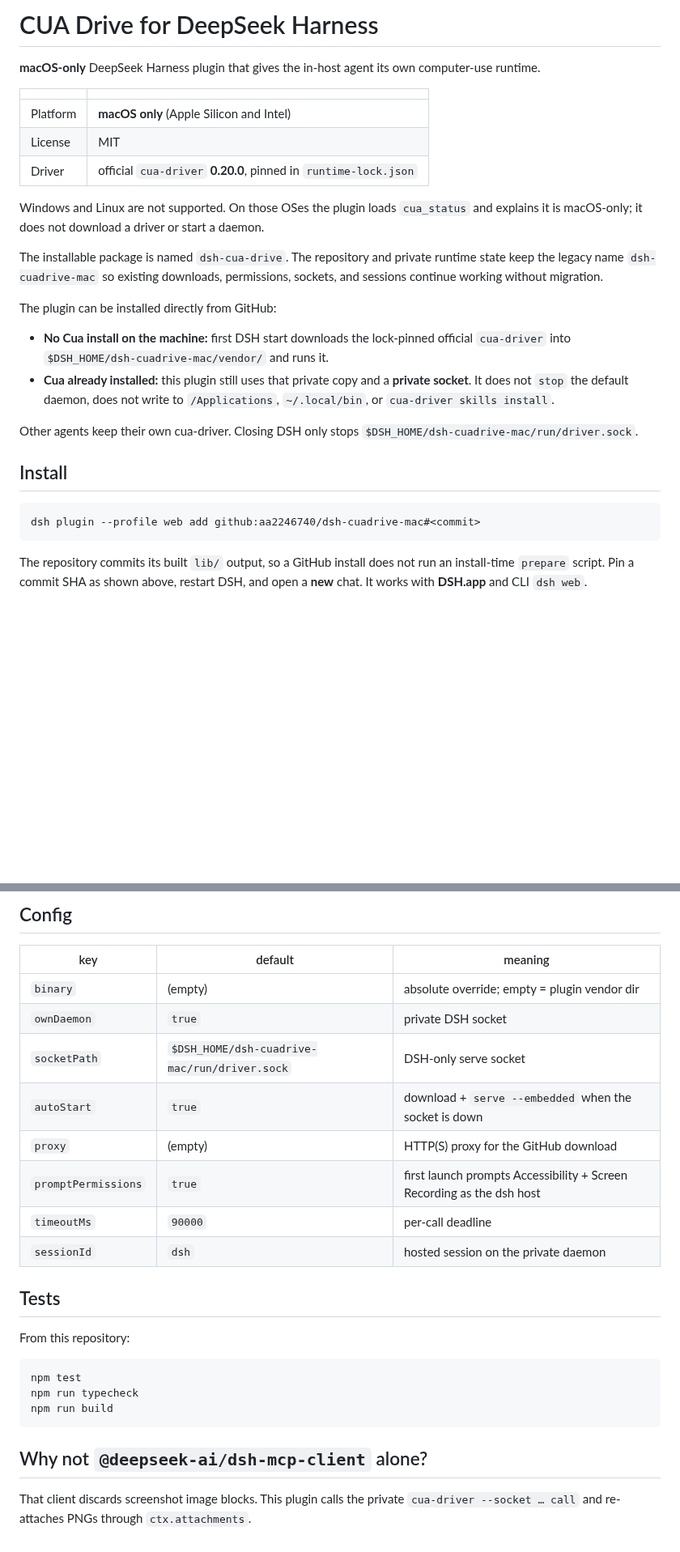
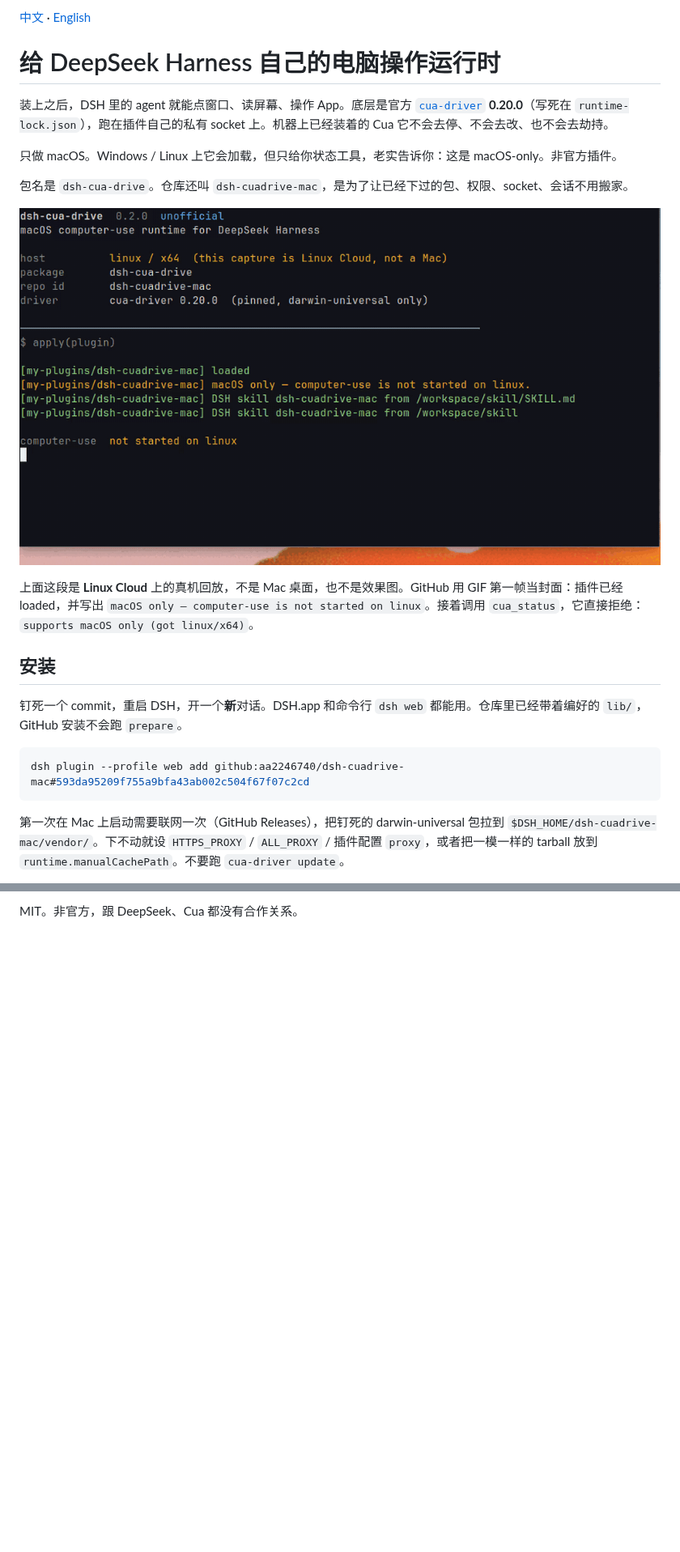
Before and after one commit to aa2246740/dsh-cuadrive-mac, a Markdown page: README.md, 2 parts joined by grey strips. Shown at 81% size. Rendered like a GitHub page; pictures changed too: docs/screenshots/linux-status.gif (added); blank space fills up the shorter version.

````diff
--- a/README.md
+++ b/README.md
@@ -1,33 +1,24 @@
-# CUA Drive for DeepSeek Harness
+[中文](README.md) · [English](README.en.md)
 
-**macOS-only** DeepSeek Harness plugin that gives the in-host agent its own computer-use runtime.
+# 给 DeepSeek Harness 自己的电脑操作运行时
 
-| | |
-|---|---|
-| Platform | **macOS only** (Apple Silicon and Intel) |
-| License | MIT |
-| Driver | official `cua-driver` **0.20.0**, pinned in `runtime-lock.json` |
+装上之后，DSH 里的 agent 就能点窗口、读屏幕、操作 App。底层是官方 [`cua-driver`](https://github.com/trycua/cua) **0.20.0**（写死在 `runtime-lock.json`），跑在插件自己的私有 socket 上。机器上已经装着的 Cua 它不会去停、不会去改、也不会去劫持。
 
-Windows and Linux are not supported. On those OSes the plugin loads `cua_status` and explains it is macOS-only; it does not download a driver or start a daemon.
+只做 macOS。Windows / Linux 上它会加载，但只给你状态工具，老实告诉你：这是 macOS-only。非官方插件。
 
-The installable package is named `dsh-cua-drive`. The repository and private
-runtime state keep the legacy name `dsh-cuadrive-mac` so existing downloads,
-permissions, sockets, and sessions continue working without migration.
+包名是 `dsh-cua-drive`。仓库还叫 `dsh-cuadrive-mac`，是为了让已经下过的包、权限、socket、会话不用搬家。
 
-The plugin can be installed directly from GitHub:
+![在 Linux Cloud 上加载插件：computer-use 没有启动，私有 socket 闲置](docs/screenshots/linux-status.gif)
 
-- **No Cua install on the machine:** first DSH start downloads the lock-pinned official `cua-driver` into `$DSH_HOME/dsh-cuadrive-mac/vendor/` and runs it.
-- **Cua already installed:** this plugin still uses that private copy and a **private socket**. It does not `stop` the default daemon, does not write to `/Applications`, `~/.local/bin`, or `cua-driver skills install`.
+上面这段是 **Linux Cloud** 上的真机回放，不是 Mac 桌面，也不是效果图。GitHub 用 GIF 第一帧当封面：插件已经 loaded，并写出 `macOS only — computer-use is not started on linux`。接着调用 `cua_status`，它直接拒绝：`supports macOS only (got linux/x64)`。
 
-Other agents keep their own cua-driver. Closing DSH only stops `$DSH_HOME/dsh-cuadrive-mac/run/driver.sock`.
+## 安装
 
-## Install
+钉死一个 commit，重启 DSH，开一个**新**对话。DSH.app 和命令行 `dsh web` 都能用。仓库里已经带着编好的 `lib/`，GitHub 安装不会跑 `prepare`。
 
 ```sh
-dsh plugin --profile web add github:aa2246740/dsh-cuadrive-mac#<commit>
+dsh plugin --profile web add github:aa2246740/dsh-cuadrive-mac#593da95209f755a9bfa43ab002c504f67f07c2cd
 ```
 
-The repository commits its built `lib/` output, so a GitHub install does not run
-an install-time `prepare` script. Pin a commit SHA as shown above, restart DSH,
-and open a **new** chat. It works with **DSH.app** and CLI `dsh web`.
+第一次在 Mac 上启动需要联网一次（GitHub Releases），把钉死的 darwin-universal 包拉到 `$DSH_HOME/dsh-cuadrive-mac/vendor/`。下不动就设 `HTTPS_PROXY` / `ALL_PROXY` / 插件配置 `proxy`，或者把一模一样的 tarball 放到 `runtime.manualCachePath`。不要跑 `cua-driver update`。
 
@@ -88,26 +105 @@ Skill files under `skill/` are the official pack for the locked driver. The cata
-## Config
-
-| key | default | meaning |
-|---|---|---|
-| `binary` | (empty) | absolute override; empty = plugin vendor dir |
-| `ownDaemon` | `true` | private DSH socket |
-| `socketPath` | `$DSH_HOME/dsh-cuadrive-mac/run/driver.sock` | DSH-only serve socket |
-| `autoStart` | `true` | download + `serve --embedded` when the socket is down |
-| `proxy` | (empty) | HTTP(S) proxy for the GitHub download |
-| `promptPermissions` | `true` | first launch prompts Accessibility + Screen Recording as the dsh host |
-| `timeoutMs` | `90000` | per-call deadline |
-| `sessionId` | `dsh` | hosted session on the private daemon |
-
-## Tests
-
-From this repository:
-
-```sh
-npm test
-npm run typecheck
-npm run build
-```
-
-## Why not `@deepseek-ai/dsh-mcp-client` alone?
-
-That client discards screenshot image blocks. This plugin calls the private `cua-driver --socket … call` and re-attaches PNGs through `ctx.attachments`.
+MIT。非官方，跟 DeepSeek、Cua 都没有合作关系。
````
Also changed, not shown: other parts of README.md (+71 -45 lines), README.en.md (added, +105 -0 lines), docs/screenshots/01-plugin-load.png (added), docs/screenshots/02-cua-status.png (added), docs/screenshots/03-host-tools.png (added), docs/screenshots/04-runtime-lock.png (added), docs/screenshots/05-linux-refuse-test.png (added), 1 other file.
